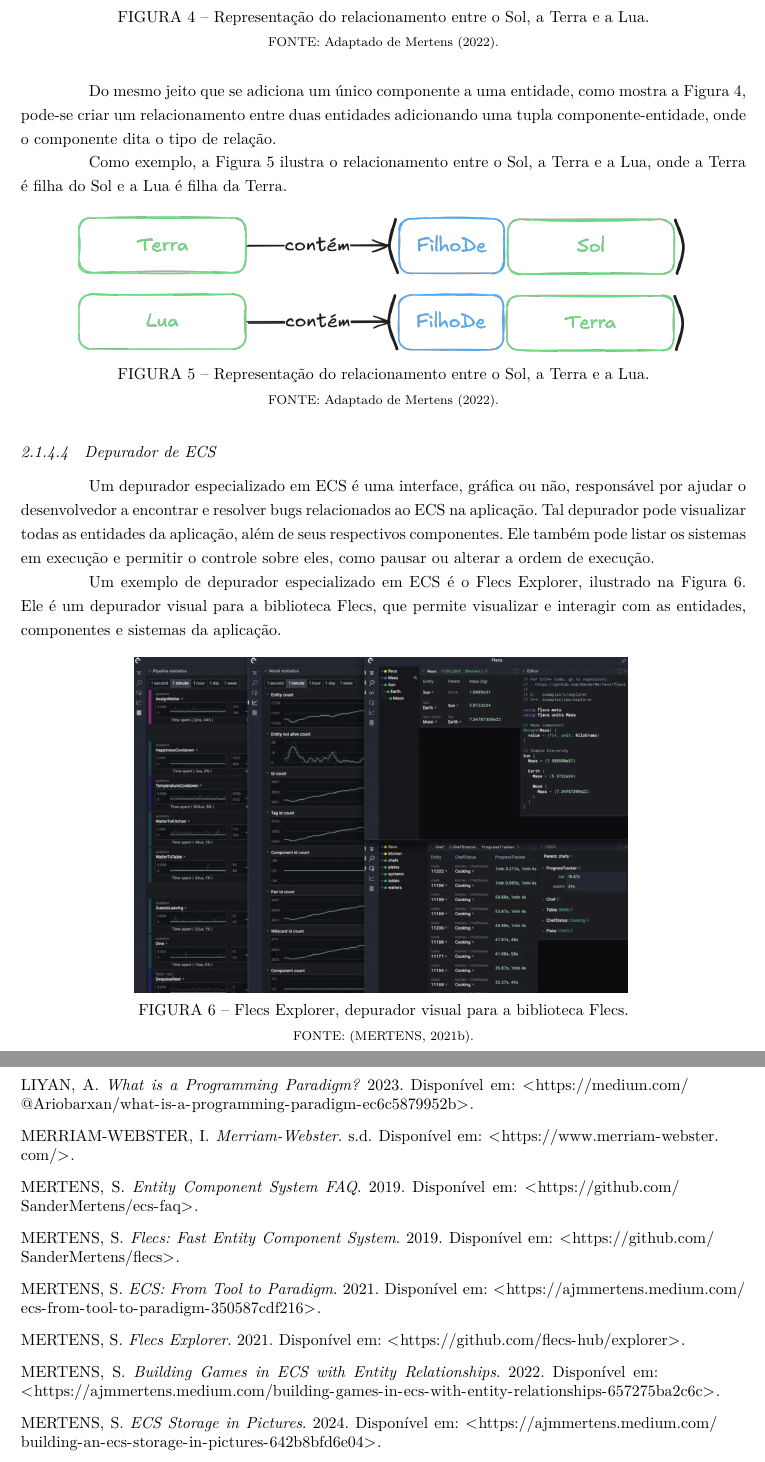
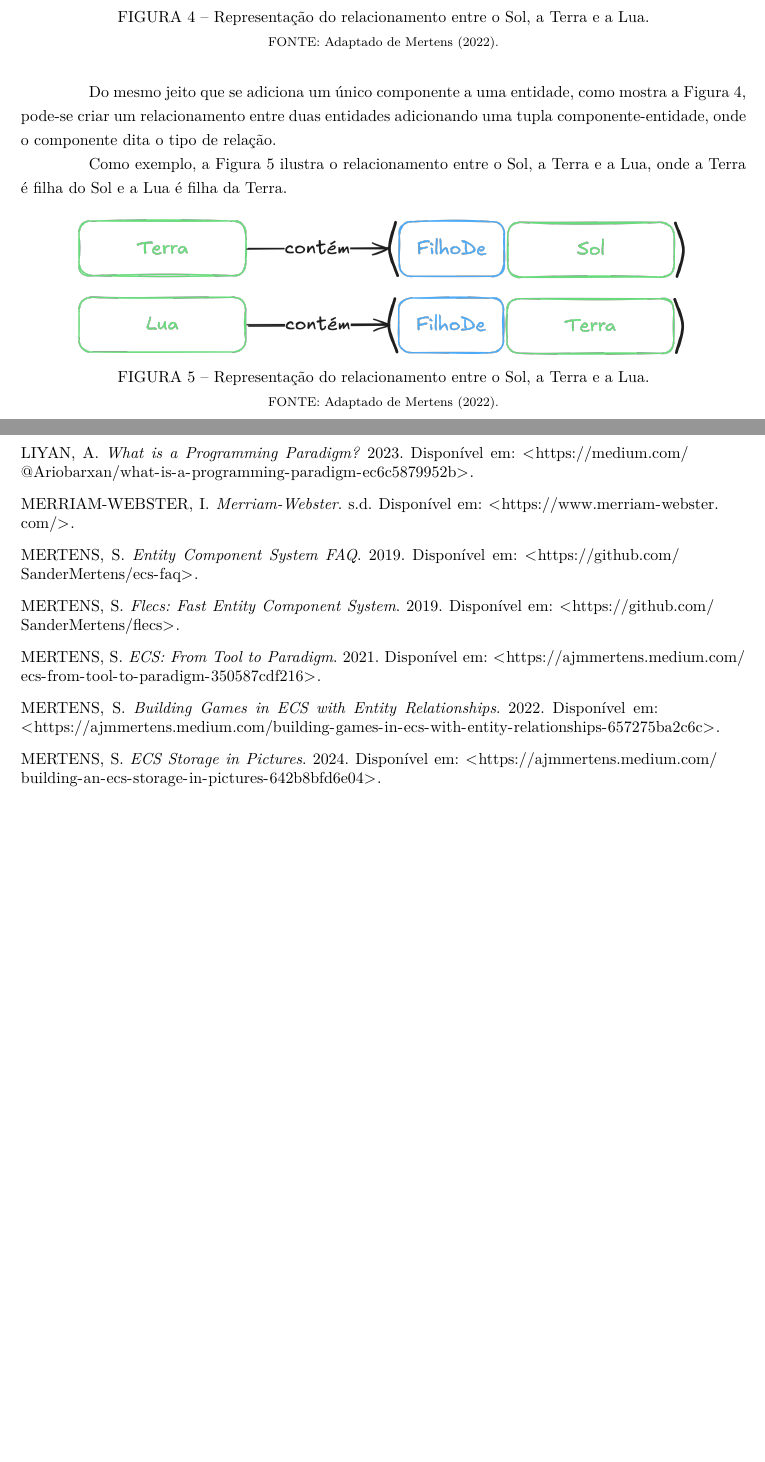
Before and after one commit to OverlineJunior/weave, a LaTeX thesis (paper_latex/paper.tex, which reads paper_latex/chapters/fundamentacao/fundamentos/ecs.tex): two parts of pages 14 and 22 of 22, joined at a grey line, cut so that both start at the same text, the shorter picture padded with empty space. Compiled offline with pdfLaTeX.

Commit message:
Paper: remover a seção de depurador de ecs

```diff
--- a/paper_latex/chapters/fundamentacao/fundamentos/ecs.tex
+++ b/paper_latex/chapters/fundamentacao/fundamentos/ecs.tex
@@ -80,17 +80,3 @@ Como exemplo, a \autoref{fig:relacionamento_entidades} ilustra o relacionamento
 	\fonte{Adaptado de \citeonline{entityrelationships}.}
 	\label{fig:relacionamento_entidades}
 \end{figure}
-
-\subsubsection{Depurador de ECS}
-
-Um depurador especializado em ECS é uma interface, gráfica ou não, responsável por ajudar o desenvolvedor a encontrar e resolver bugs relacionados ao ECS na aplicação. Tal depurador pode visualizar todas as entidades da aplicação, além  de seus respectivos componentes. Ele também pode listar os sistemas em execução e permitir o controle sobre eles, como pausar ou alterar a ordem de execução.
-
-Um exemplo de depurador especializado em ECS é o Flecs Explorer, ilustrado na \autoref{fig:flecs_explorer}. Ele é um depurador visual para a biblioteca Flecs, que permite visualizar e interagir com as entidades, componentes e sistemas da aplicação.
-
-\begin{figure}[H]
-	\centering
-	\includegraphics[height=0.3\textheight]{flecs_explorer}
-	\caption{Flecs Explorer, depurador visual para a biblioteca Flecs.}
-	\fonte{\cite{flecsexplorer}.}
-	\label{fig:flecs_explorer}
-\end{figure}
```
